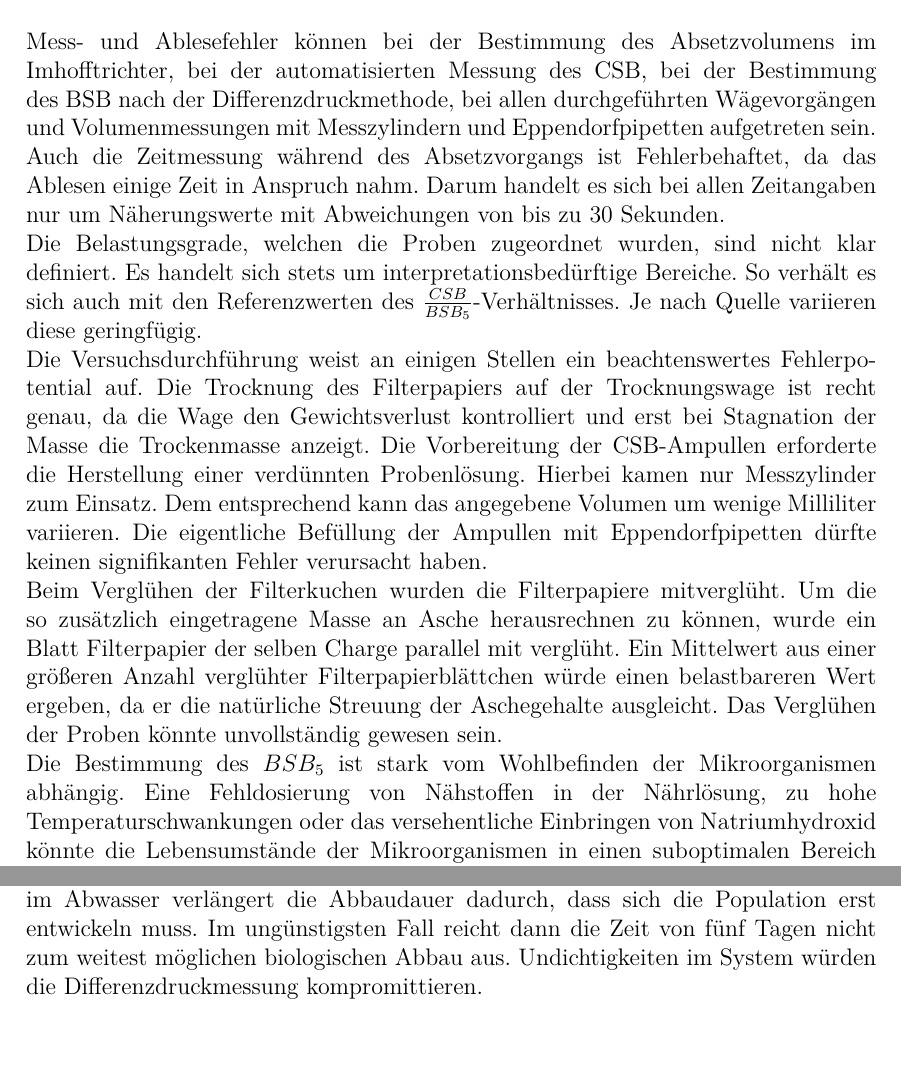
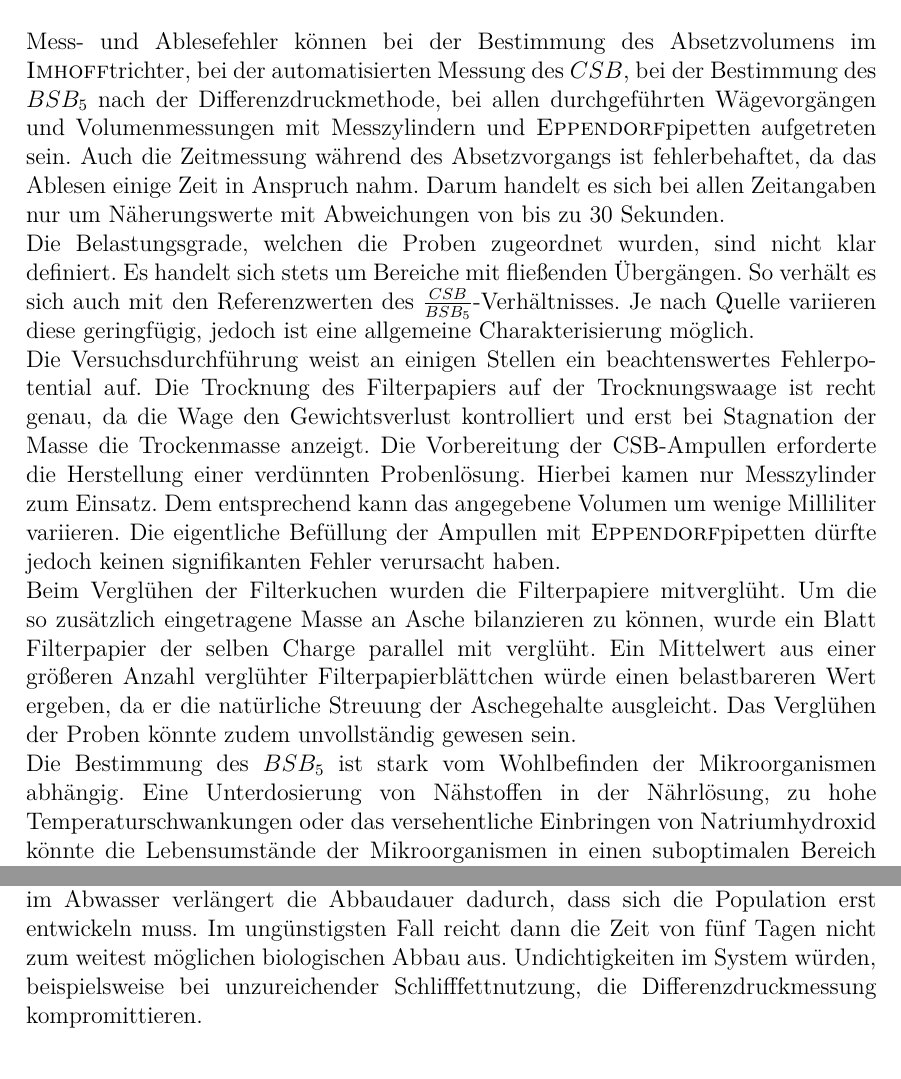
Before and after one commit to daroletibuza/Umwelttechnik-Abwasser-2, a LaTeX thesis (00_V2AbwasserII.tex, which reads 011_fehlerbetrachtung.tex): two parts of page 20 of 20, joined at a grey line, cut so that both start at the same text. Compiled offline with pdfLaTeX.

Commit message:
FINAL FINAL FINAL
Endlich

```diff
--- a/011_fehlerbetrachtung.tex
+++ b/011_fehlerbetrachtung.tex
@@ -2,8 +2,8 @@
 \label{sec:fehler}
 In diesem Abschnitt erfolgt die Fehlerbetrachtung des Versuches, welche Einfluss auf die Messergebnisse haben können.\\
 
-Mess- und Ablesefehler können bei der Bestimmung des Absetzvolumens im Imhofftrichter, bei der automatisierten Messung des CSB, bei der Bestimmung des BSB nach der Differenzdruckmethode, bei allen durchgeführten Wägevorgängen und Volumenmessungen mit Messzylindern und Eppendorfpipetten aufgetreten sein. Auch die Zeitmessung während des Absetzvorgangs ist Fehlerbehaftet, da das Ablesen einige Zeit in Anspruch nahm. Darum handelt es sich bei allen Zeitangaben nur um Näherungswerte mit Abweichungen von bis zu 30 Sekunden.\\
-Die Belastungsgrade, welchen die Proben zugeordnet wurden, sind nicht klar definiert. Es handelt sich stets um interpretationsbedürftige Bereiche. So verhält es sich auch mit den Referenzwerten des $\frac{CSB}{BSB_5}$-Verhältnisses. Je nach Quelle variieren diese geringfügig. \\
-Die Versuchsdurchführung weist an einigen Stellen ein beachtenswertes Fehlerpotential auf. Die Trocknung des Filterpapiers auf der Trocknungswage ist recht genau, da die Wage den Gewichtsverlust kontrolliert und erst bei Stagnation der Masse die Trockenmasse anzeigt. Die Vorbereitung der CSB-Ampullen erforderte die Herstellung einer verdünnten Probenlösung. Hierbei kamen nur Messzylinder zum Einsatz. Dem entsprechend kann das angegebene Volumen um wenige Milliliter variieren. Die eigentliche Befüllung der Ampullen mit Eppendorfpipetten dürfte keinen signifikanten Fehler verursacht haben. \\
-Beim Verglühen der Filterkuchen wurden die Filterpapiere mitverglüht. Um die so zusätzlich eingetragene Masse an Asche herausrechnen zu können, wurde ein Blatt Filterpapier der selben Charge parallel mit verglüht. Ein Mittelwert aus einer größeren Anzahl verglühter Filterpapierblättchen würde einen belastbareren Wert ergeben, da er die natürliche Streuung der Aschegehalte ausgleicht. Das Verglühen der Proben könnte unvollständig gewesen sein. \\
-Die Bestimmung des $BSB_5$ ist stark vom Wohlbefinden der Mikroorganismen abhängig. Eine Fehldosierung von Nähstoffen in der Nährlösung, zu hohe Temperaturschwankungen oder das versehentliche Einbringen von Natriumhydroxid könnte die Lebensumstände der Mikroorganismen in einen suboptimalen Bereich verschieben und damit deren Aktivität hemmen. Zur besseren Vergleichbarkeit der $BSB_5$-Werte, hätte die Bakterienpopulation der Proben zu Beginn der Messung aneinander angeglichen werden müssen. Eine niedrige Anzahl von Destruenten im Abwasser verlängert die Abbaudauer dadurch, dass sich die Population erst entwickeln muss. Im ungünstigsten Fall reicht dann die Zeit von fünf Tagen nicht zum weitest möglichen biologischen Abbau aus. Undichtigkeiten im System würden die Differenzdruckmessung kompromittieren.
+Mess- und Ablesefehler können bei der Bestimmung des Absetzvolumens im \textsc{Imhoff}trichter, bei der automatisierten Messung des $CSB$, bei der Bestimmung des $BSB_5$ nach der Differenzdruckmethode, bei allen durchgeführten Wägevorgängen und Volumenmessungen mit Messzylindern und \textsc{Eppendorf}pipetten aufgetreten sein. Auch die Zeitmessung während des Absetzvorgangs ist fehlerbehaftet, da das Ablesen einige Zeit in Anspruch nahm. Darum handelt es sich bei allen Zeitangaben nur um Näherungswerte mit Abweichungen von bis zu 30 Sekunden.\\
+Die Belastungsgrade, welchen die Proben zugeordnet wurden, sind nicht klar definiert. Es handelt sich stets um Bereiche mit fließenden Übergängen. So verhält es sich auch mit den Referenzwerten des $\frac{CSB}{BSB_5}$-Verhältnisses. Je nach Quelle variieren diese geringfügig, jedoch ist eine allgemeine Charakterisierung möglich. \\
+Die Versuchsdurchführung weist an einigen Stellen ein beachtenswertes Fehlerpotential auf. Die Trocknung des Filterpapiers auf der Trocknungswaage ist recht genau, da die Wage den Gewichtsverlust kontrolliert und erst bei Stagnation der Masse die Trockenmasse anzeigt. Die Vorbereitung der CSB-Ampullen erforderte die Herstellung einer verdünnten Probenlösung. Hierbei kamen nur Messzylinder zum Einsatz. Dem entsprechend kann das angegebene Volumen um wenige Milliliter variieren. Die eigentliche Befüllung der Ampullen mit \textsc{Eppendorf}pipetten dürfte jedoch keinen signifikanten Fehler verursacht haben. \\
+Beim Verglühen der Filterkuchen wurden die Filterpapiere mitverglüht. Um die so zusätzlich eingetragene Masse an Asche bilanzieren zu können, wurde ein Blatt Filterpapier der selben Charge parallel mit verglüht. Ein Mittelwert aus einer größeren Anzahl verglühter Filterpapierblättchen würde einen belastbareren Wert ergeben, da er die natürliche Streuung der Aschegehalte ausgleicht. Das Verglühen der Proben könnte zudem unvollständig gewesen sein. \\
+Die Bestimmung des $BSB_5$ ist stark vom Wohlbefinden der Mikroorganismen abhängig. Eine Unterdosierung von Nähstoffen in der Nährlösung, zu hohe Temperaturschwankungen oder das versehentliche Einbringen von Natriumhydroxid könnte die Lebensumstände der Mikroorganismen in einen suboptimalen Bereich verschieben und damit deren Aktivität hemmen. Zur besseren Vergleichbarkeit der $BSB_5$-Werte, hätte die Bakterienpopulation der Proben zu Beginn der Messung aneinander angeglichen werden müssen. Eine niedrige Anzahl von Destruenten im Abwasser verlängert die Abbaudauer dadurch, dass sich die Population erst entwickeln muss. Im ungünstigsten Fall reicht dann die Zeit von fünf Tagen nicht zum weitest möglichen biologischen Abbau aus. Undichtigkeiten im System würden, beispielsweise bei unzureichender Schlifffettnutzung, die Differenzdruckmessung kompromittieren.
```
Also changed, not shown: 06_ergebnisse.tex (+4 -7 lines), 07_diskussion.tex (+1 -1 lines), 00_V2AbwasserII.pdf.
